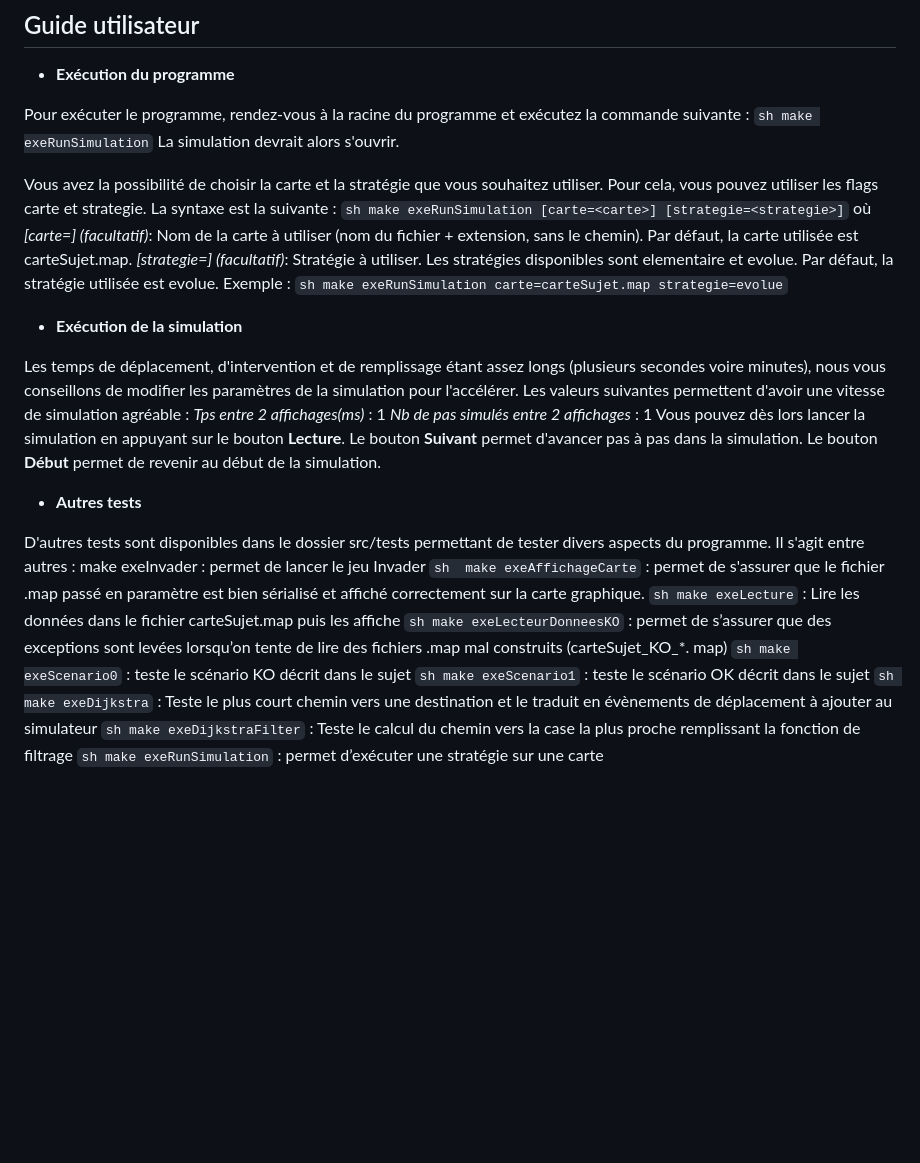
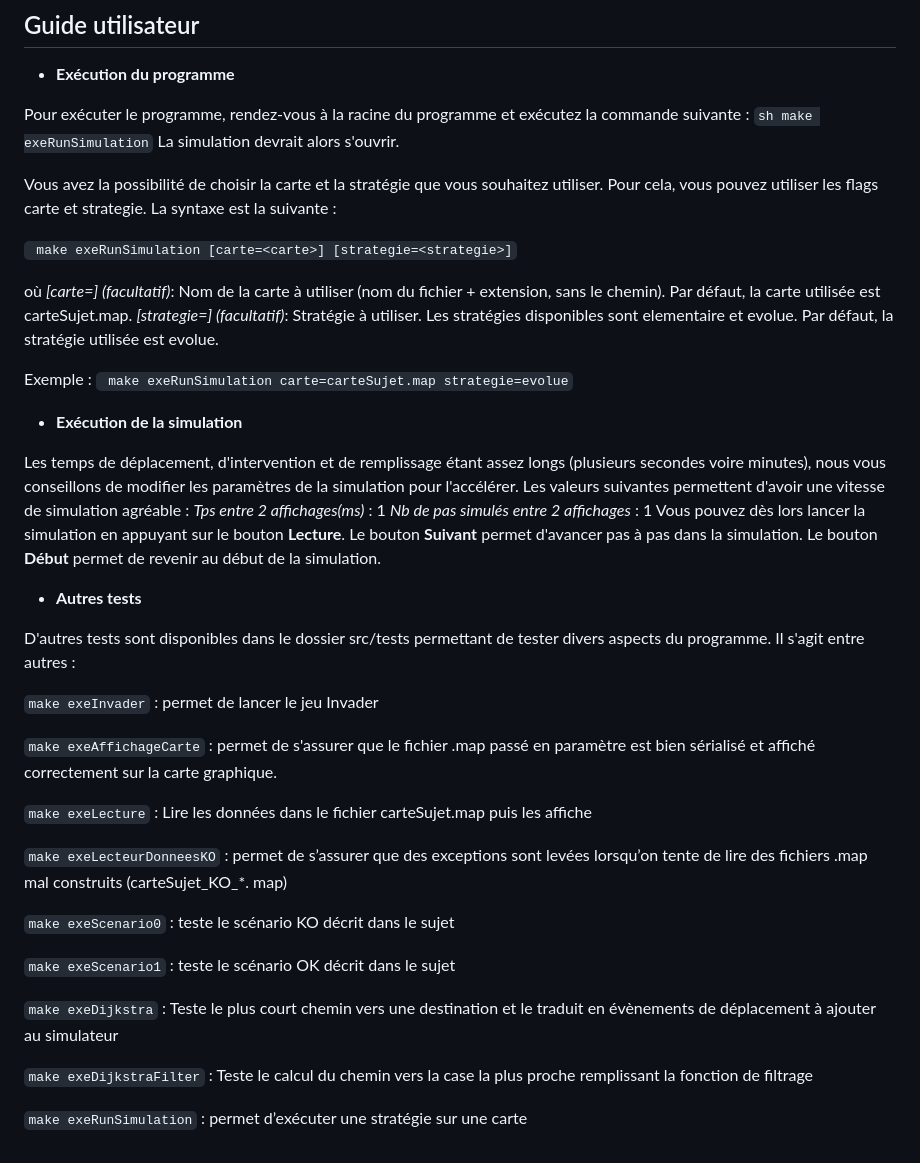
Before and after one commit to realisations-de-aladji-bini/robots-pompiers, a Markdown page: README.md, the part around the change. GitHub-like rendering; blank space fills up the shorter version.

Commit message:
Important à lire

````diff
--- a/README.md
+++ b/README.md
@@ -60,13 +60,16 @@ La simulation devrait alors s'ouvrir.
 
 Vous avez la possibilité de choisir la carte et la stratégie que vous souhaitez utiliser. Pour cela, vous pouvez
 utiliser les ﬂags carte et strategie. La syntaxe est la suivante :
-```sh make exeRunSimulation [carte=<carte>] [strategie=<strategie>]```
+
+``` make exeRunSimulation [carte=<carte>] [strategie=<strategie>]```
+
 où *[carte=<carte>] (facultatif)*: Nom de la carte à utiliser (nom du ﬁchier + extension, sans le
 chemin). Par défaut, la carte utilisée est carteSujet.map.
 *[strategie=<strategie>] (facultatif)*: Stratégie à utiliser. Les stratégies disponibles sont
 elementaire et evolue. Par défaut, la stratégie utilisée est evolue.
+
 Exemple :
-```sh make exeRunSimulation carte=carteSujet.map strategie=evolue```
+``` make exeRunSimulation carte=carteSujet.map strategie=evolue```
 
 - **Exécution de la simulation**
 
@@ -81,16 +84,25 @@ Le bouton **Début** permet de revenir au début de la simulation.
 
 D'autres tests sont disponibles dans le dossier src/tests permettant de tester divers aspects du
 programme. Il s'agit entre autres :
-make exeInvader : permet de lancer le jeu Invader
-```sh  make exeAffichageCarte``` : permet de s'assurer que le ﬁchier .map passé en
+
+```make exeInvader``` : permet de lancer le jeu Invader
+
+```make exeAffichageCarte``` : permet de s'assurer que le ﬁchier .map passé en
 paramètre est bien sérialisé et aﬃché correctement sur la carte graphique.
-```sh make exeLecture``` : Lire les données dans le ﬁchier carteSujet.map puis les aﬃche
-```sh make exeLecteurDonneesKO``` : permet de s’assurer que des exceptions sont levées lorsqu’on tente
+
+```make exeLecture``` : Lire les données dans le ﬁchier carteSujet.map puis les aﬃche
+
+```make exeLecteurDonneesKO``` : permet de s’assurer que des exceptions sont levées lorsqu’on tente
 de lire des ﬁchiers .map mal construits (carteSujet_KO_*. map)
-```sh make exeScenario0``` : teste le scénario KO décrit dans le sujet
-```sh make exeScenario1``` : teste le scénario OK décrit dans le sujet
-```sh make exeDijkstra``` : Teste le plus court chemin vers une destination et le traduit en évènements de
+
+```make exeScenario0``` : teste le scénario KO décrit dans le sujet
+
+```make exeScenario1``` : teste le scénario OK décrit dans le sujet
+
+```make exeDijkstra``` : Teste le plus court chemin vers une destination et le traduit en évènements de
 déplacement à ajouter au simulateur
-```sh make exeDijkstraFilter``` : Teste le calcul du chemin vers la case la plus proche remplissant la
+
+```make exeDijkstraFilter``` : Teste le calcul du chemin vers la case la plus proche remplissant la
 fonction de ﬁltrage
-```sh make exeRunSimulation``` : permet d’exécuter une stratégie sur une carte
+
+```make exeRunSimulation``` : permet d’exécuter une stratégie sur une carte
````
